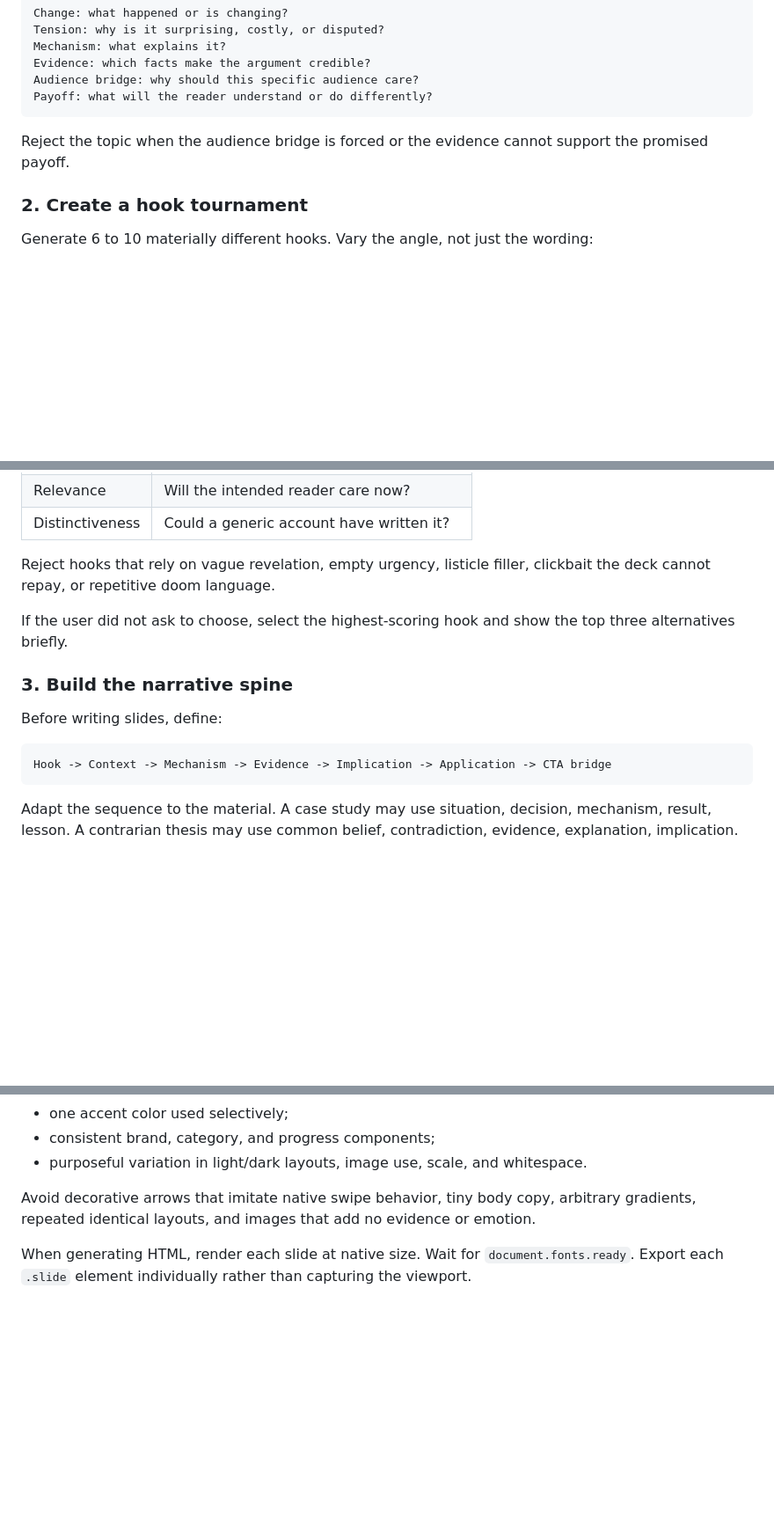
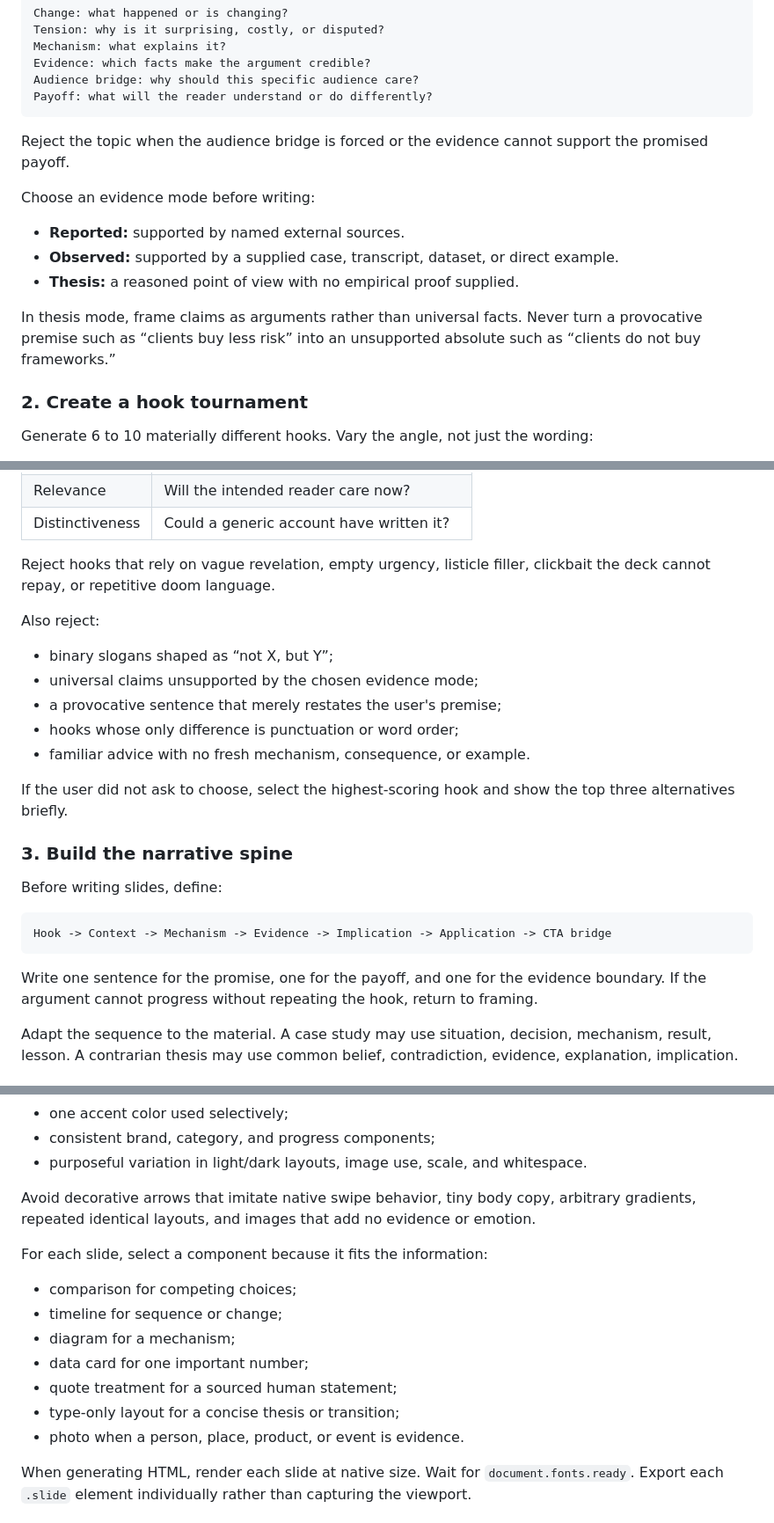
Before and after one commit to luisroquette/carousel-story-engine, a Markdown page: carousel-story-engine/SKILL.md, 3 parts joined by grey strips. Shown at 88% size. GitHub-like rendering; blank space fills up the shorter version.

````diff
--- a/carousel-story-engine/SKILL.md
+++ b/carousel-story-engine/SKILL.md
@@ -55,6 +55,14 @@ Payoff: what will the reader understand or do differently?
 
 Reject the topic when the audience bridge is forced or the evidence cannot support the promised payoff.
 
+Choose an evidence mode before writing:
+
+- **Reported:** supported by named external sources.
+- **Observed:** supported by a supplied case, transcript, dataset, or direct example.
+- **Thesis:** a reasoned point of view with no empirical proof supplied.
+
+In thesis mode, frame claims as arguments rather than universal facts. Never turn a provocative premise such as “clients buy less risk” into an unsupported absolute such as “clients do not buy frameworks.”
+
 ### 2. Create a hook tournament
 
 Generate 6 to 10 materially different hooks. Vary the angle, not just the wording:
@@ -80,6 +88,14 @@ Score each hook from 1 to 5 on:
 
 Reject hooks that rely on vague revelation, empty urgency, listicle filler, clickbait the deck cannot repay, or repetitive doom language.
 
+Also reject:
+
+- binary slogans shaped as “not X, but Y”;
+- universal claims unsupported by the chosen evidence mode;
+- a provocative sentence that merely restates the user's premise;
+- hooks whose only difference is punctuation or word order;
+- familiar advice with no fresh mechanism, consequence, or example.
+
 If the user did not ask to choose, select the highest-scoring hook and show the top three alternatives briefly.
 
 ### 3. Build the narrative spine
@@ -89,6 +105,8 @@ Before writing slides, define:
 ```text
 Hook -> Context -> Mechanism -> Evidence -> Implication -> Application -> CTA bridge
 ```
+
+Write one sentence for the promise, one for the payoff, and one for the evidence boundary. If the argument cannot progress without repeating the hook, return to framing.
 
 Adapt the sequence to the material. A case study may use situation, decision, mechanism, result, lesson. A contrarian thesis may use common belief, contradiction, evidence, explanation, implication.
 
@@ -165,6 +197,16 @@ Use:
 
 Avoid decorative arrows that imitate native swipe behavior, tiny body copy, arbitrary gradients, repeated identical layouts, and images that add no evidence or emotion.
 
+For each slide, select a component because it fits the information:
+
+- comparison for competing choices;
+- timeline for sequence or change;
+- diagram for a mechanism;
+- data card for one important number;
+- quote treatment for a sourced human statement;
+- type-only layout for a concise thesis or transition;
+- photo when a person, place, product, or event is evidence.
+
 When generating HTML, render each slide at native size. Wait for `document.fonts.ready`. Export each `.slide` element individually rather than capturing the viewport.
 
 ### 7. Write the caption
````
Also changed, not shown: other parts of carousel-story-engine/SKILL.md (+41 -2 lines), README.md (+4 -0 lines), examples/consulting-risk-carousel.md (added, +98 -0 lines).
